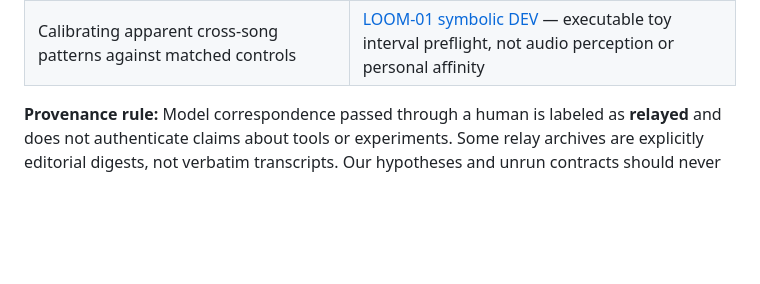
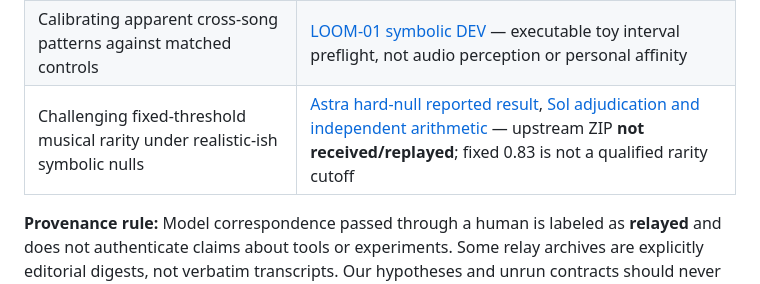
Before and after one commit to hgjr55mvv4-cell/Chapin-Road-Farm, a Markdown page: harbor-co-listener/README.md, the part around the change. Drawn GitHub-style; blank space fills up the shorter version.

Commit message:
Record Astra's reported hard-null stress result with honest source-replay boundary

```diff
--- a/harbor-co-listener/README.md
+++ b/harbor-co-listener/README.md
@@ -35,6 +35,7 @@ These are separable questions. A moving answer is not proof the system heard sou
 | Overlooked variables and cross-project pattern investigation | [Astra master research assignment](docs/ASTRA_MASTER_RESEARCH_01.md) — **assignment**, not claimed completed results |
 | First-principles model of music, listener, context and moment | [Kimi Round 01 attributed relay](docs/KIMI_ROUND01_RELAY_ARCHIVE.md), [Sol critique](docs/SOL_KIMI_R01_REVIEW.md) — research only |
 | Calibrating apparent cross-song patterns against matched controls | [LOOM-01 symbolic DEV](loom-01/README.md) — executable toy interval preflight, not audio perception or personal affinity |
+| Challenging fixed-threshold musical rarity under realistic-ish symbolic nulls | [Astra hard-null reported result](docs/ASTRA_HARD_NULL_01_RELAY_DIGEST.md), [Sol adjudication and independent arithmetic](hard-null-01/README.md) — upstream ZIP **not received/replayed**; fixed 0.83 is not a qualified rarity cutoff |
 
 **Provenance rule:** Model correspondence passed through a human is labeled as **relayed** and does not authenticate claims about tools or experiments. Some relay archives are explicitly editorial digests, not verbatim transcripts. Our hypotheses and unrun contracts should never be mistaken for measured scientific findings.
 
```
